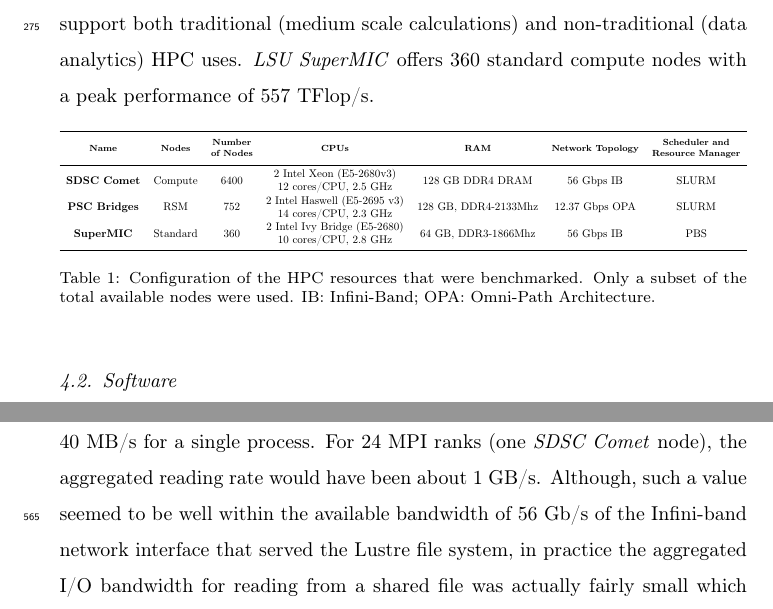
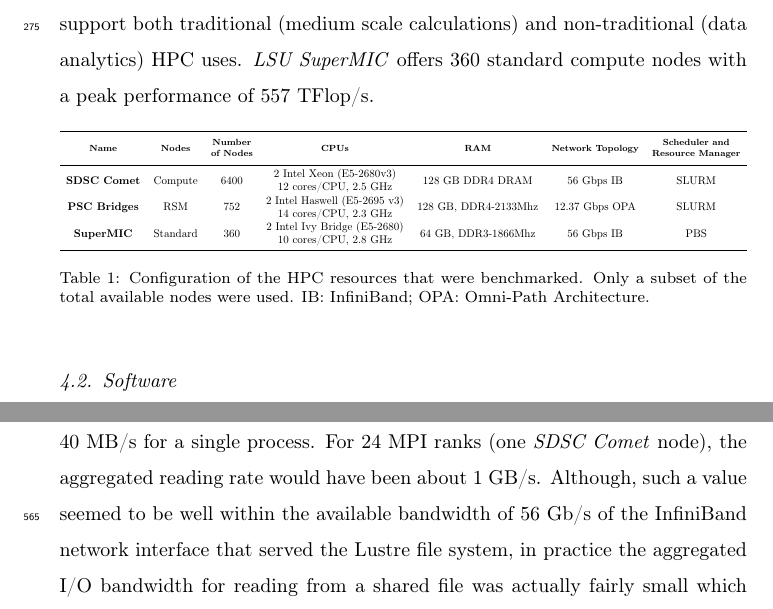
Before and after one commit to hpcanalytics/paper-hpc-py-parallel-mdanalysis, a LaTeX paper (main.tex, which reads experiments.tex, system.tex): two parts of pages 12 and 28 of 44, joined at a grey line, cut so that both start at the same text. Compiled offline with pdfLaTeX.

Commit message:
fixed spelling of InfiniBand
11) Also, it is “InfiniBand” not Infini-band

```diff
--- a/experiments.tex
+++ b/experiments.tex
@@ -353,7 +353,7 @@
 The test trajectory (file size 30 GB) had $2,512,200$ frames in total so each frame was about 0.011 MB in size.
 With $\tIO \approx 0.3~\text{ms}$ per frame, the data were ingested at a rate of about $40$~MB/s for a single process.
 For 24 MPI ranks (one \emph{SDSC Comet} node), the aggregated reading rate would have been about 1 GB/s.
-Although, such a value seemed to be well within the available bandwidth of 56 Gb/s of the Infini-band network interface that served the Lustre file system, in practice the aggregated I/O bandwidth for reading from a shared file was actually fairly small which was expected based on the studies in~\cite{ATPESC2016}.
+Although, such a value seemed to be well within the available bandwidth of 56 Gb/s of the InfiniBand network interface that served the Lustre file system, in practice the aggregated I/O bandwidth for reading from a shared file was actually fairly small which was expected based on the studies in~\cite{ATPESC2016}.
 Furthermore, in our study the default Lustre stripe size value was 1~MB, i.e., the amount of contiguous data stored on a single Lustre object storage target (OST).
 Each I/O request read a single Lustre stripe but because the I/O size (0.011~MB) was smaller than the stripe size, many of these I/O requests were likely just accessing the same stripe on the same OST but nevertheless had to acquire a new reading lock for each request.
 
--- a/system.tex
+++ b/system.tex
@@ -24,7 +24,7 @@
 		\end{tabular}
 	\end{adjustbox}
 	\caption[Configuration of HPC resources]
-	{Configuration of the HPC resources that were benchmarked. Only a subset of the total available nodes were used. IB: Infini-Band; OPA: Omni-Path Architecture.}
+	{Configuration of the HPC resources that were benchmarked. Only a subset of the total available nodes were used. IB: InfiniBand; OPA: Omni-Path Architecture.}
 	\label{tab:sys-config}
 \end{table}
 
```
